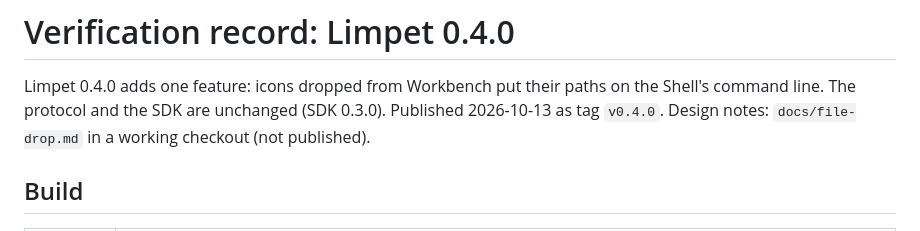
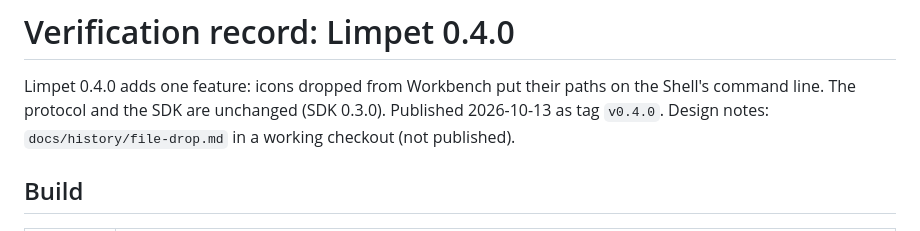
Before and after one commit to tomaszstaniak/limpet, a Markdown page: doc/verification-0.4.0.md, the part around the change. GitHub-like rendering.

Commit message:
Verification 0.4.0: the design notes' place in a working checkout

```diff
--- a/doc/verification-0.4.0.md
+++ b/doc/verification-0.4.0.md
@@ -3,7 +3,7 @@
 Limpet 0.4.0 adds one feature: icons dropped from Workbench put their paths
 on the Shell's command line. The protocol and the SDK are unchanged
 (SDK 0.3.0). Published 2026-10-13 as tag `v0.4.0`. Design notes:
-`docs/file-drop.md` in a working checkout (not published).
+`docs/history/file-drop.md` in a working checkout (not published).
 
 ## Build
 
```
